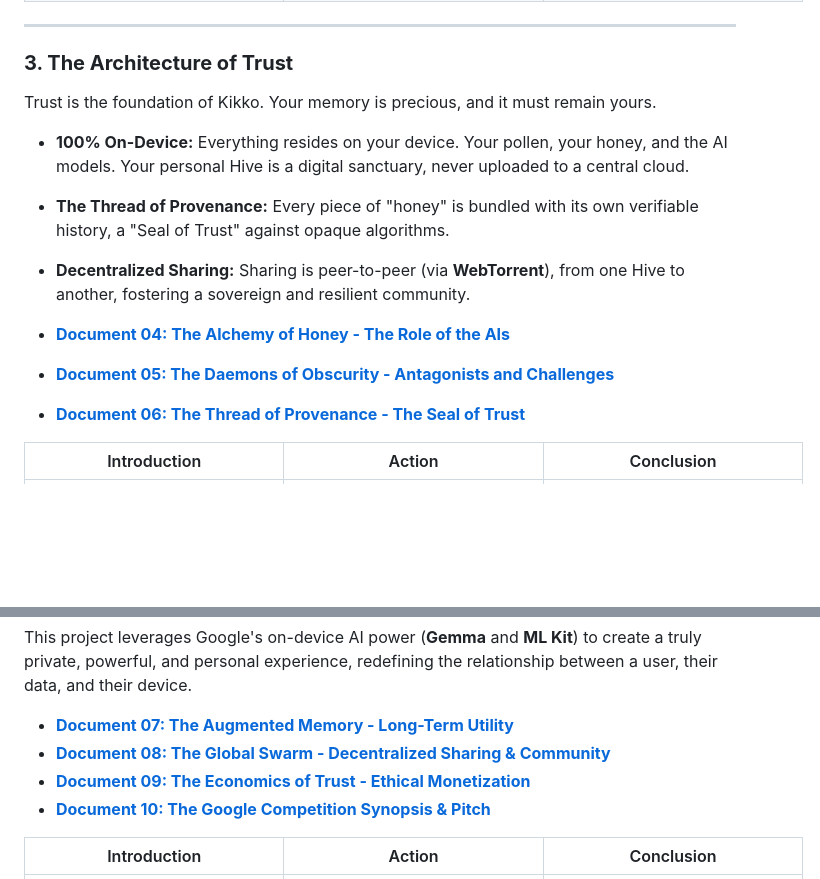
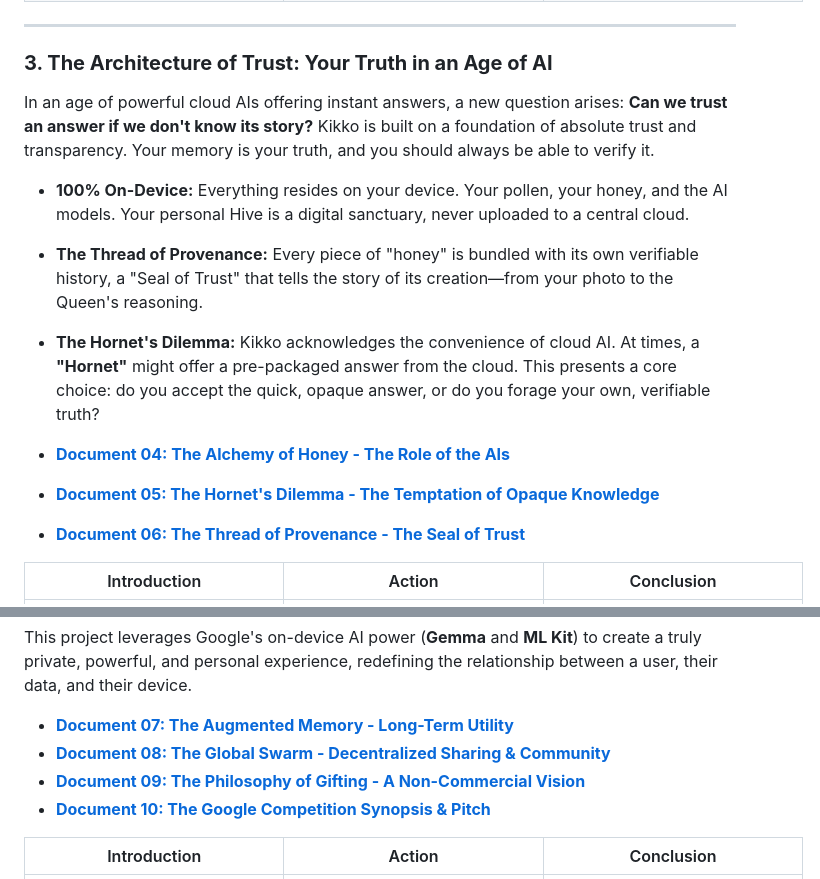
Before and after one commit to kurodohenroonsen/KiKKo-4.0----Google---The-Gemma-3n-Impact-Challenge, a Markdown page: readme.md, 2 parts joined by grey strips. Drawn GitHub-style; blank space fills up the shorter version.

```diff
--- a/readme.md
+++ b/readme.md
@@ -41,16 +41,16 @@ At the heart of Kikko is a constant, playful dialogue between you, the Forager,
 
 ---
 
-### **3. The Architecture of Trust**
+### **3. The Architecture of Trust: Your Truth in an Age of AI**
 
-Trust is the foundation of Kikko. Your memory is precious, and it must remain yours.
+In an age of powerful cloud AIs offering instant answers, a new question arises: **Can we trust an answer if we don't know its story?** Kikko is built on a foundation of absolute trust and transparency. Your memory is your truth, and you should always be able to verify it.
 
 *   **100% On-Device:** Everything resides on your device. Your pollen, your honey, and the AI models. Your personal Hive is a digital sanctuary, never uploaded to a central cloud.
-*   **The Thread of Provenance:** Every piece of "honey" is bundled with its own verifiable history, a "Seal of Trust" against opaque algorithms.
-*   **Decentralized Sharing:** Sharing is peer-to-peer (via **WebTorrent**), from one Hive to another, fostering a sovereign and resilient community.
+*   **The Thread of Provenance:** Every piece of "honey" is bundled with its own verifiable history, a "Seal of Trust" that tells the story of its creation—from your photo to the Queen's reasoning.
+*   **The Hornet's Dilemma:** Kikko acknowledges the convenience of cloud AI. At times, a **"Hornet"** might offer a pre-packaged answer from the cloud. This presents a core choice: do you accept the quick, opaque answer, or do you forage your own, verifiable truth?
 
 *   [**Document 04: The Alchemy of Honey - The Role of the AIs**](./doc/doc04.md)
-*   [**Document 05: The Daemons of Obscurity - Antagonists and Challenges**](./doc/doc05.md)
+*   [**Document 05: The Hornet's Dilemma - The Temptation of Opaque Knowledge**](./doc/doc05.md)
 *   [**Document 06: The Thread of Provenance - The Seal of Trust**](./doc/doc06.md)
 
 | Introduction | Action | Conclusion |
@@ -68,7 +68,7 @@ This project leverages Google's on-device AI power (**Gemma** and **ML Kit**) to
 
 *   [**Document 07: The Augmented Memory - Long-Term Utility**](./doc/doc07.md)
 *   [**Document 08: The Global Swarm - Decentralized Sharing & Community**](./doc/doc08.md)
-*   [**Document 09: The Economics of Trust - Ethical Monetization**](./doc/doc09.md)
+*   [**Document 09: The Philosophy of Gifting - A Non-Commercial Vision**](./doc/doc09.md)
 *   [**Document 10: The Google Competition Synopsis & Pitch**](./doc/doc10.md)
 
 | Introduction | Action | Conclusion |
```
Also changed, not shown: other parts of readme.md (+2 -2 lines).
